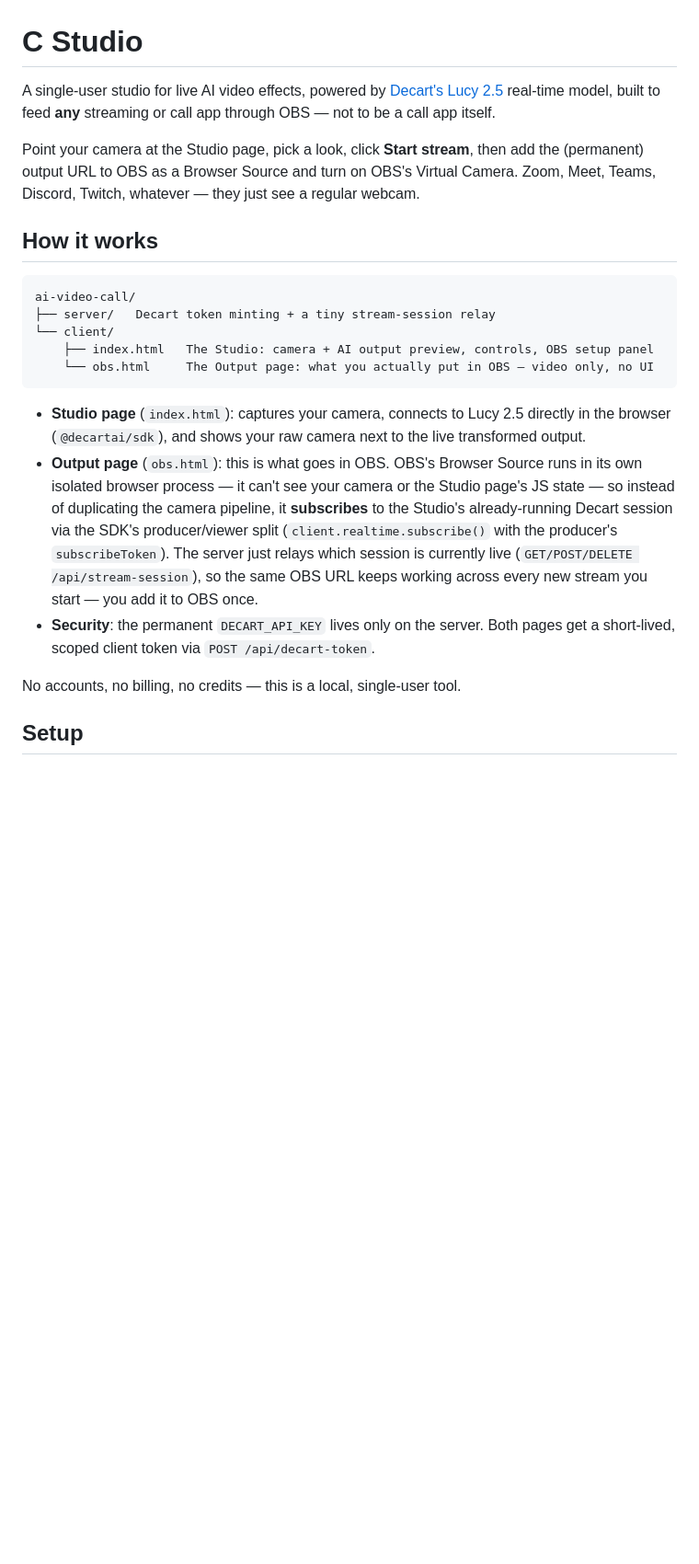
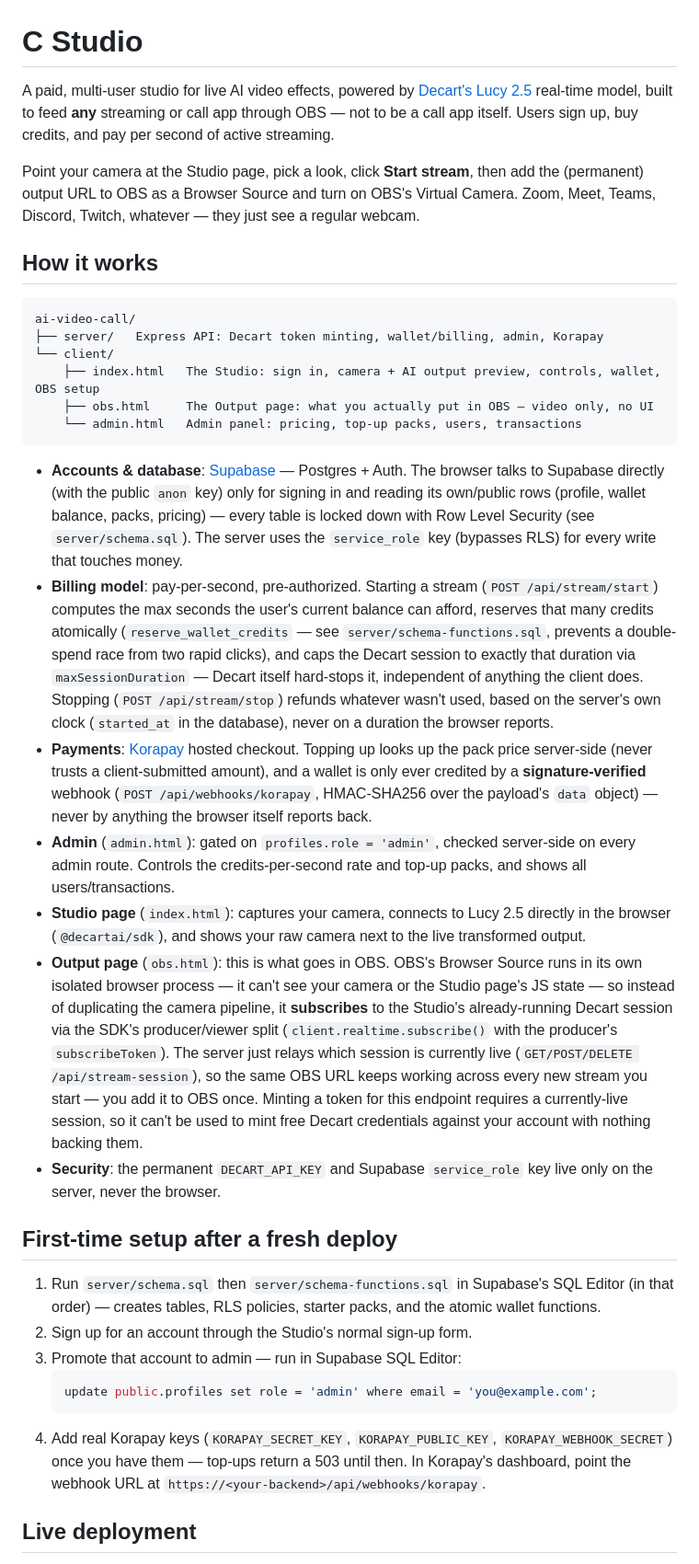
Before and after one commit to cbozdev/C-codit-studio, a Markdown page: README.md, the part around one of its changes. Shown at 92% size. GitHub-like rendering; blank space fills up the shorter version.

````diff
--- a/README.md
+++ b/README.md
@@ -1,8 +1,9 @@
 # C Studio
 
-A single-user studio for live AI video effects, powered by
+A paid, multi-user studio for live AI video effects, powered by
 [Decart's Lucy 2.5](https://platform.decart.ai) real-time model, built to
 feed **any** streaming or call app through OBS — not to be a call app itself.
+Users sign up, buy credits, and pay per second of active streaming.
 
 Point your camera at the Studio page, pick a look, click **Start stream**,
 then add the (permanent) output URL to OBS as a Browser Source and turn on
@@ -13,12 +14,37 @@ just see a regular webcam.
 
 ```
 ai-video-call/
-├── server/   Decart token minting + a tiny stream-session relay
+├── server/   Express API: Decart token minting, wallet/billing, admin, Korapay
 └── client/
-    ├── index.html   The Studio: camera + AI output preview, controls, OBS setup panel
-    └── obs.html     The Output page: what you actually put in OBS — video only, no UI
+    ├── index.html   The Studio: sign in, camera + AI output preview, controls, wallet, OBS setup
+    ├── obs.html     The Output page: what you actually put in OBS — video only, no UI
+    └── admin.html   Admin panel: pricing, top-up packs, users, transactions
 ```
 
+- **Accounts & database**: [Supabase](https://supabase.com) — Postgres +
+  Auth. The browser talks to Supabase directly (with the public `anon` key)
+  only for signing in and reading its own/public rows (profile, wallet
+  balance, packs, pricing) — every table is locked down with Row Level
+  Security (see `server/schema.sql`). The server uses the `service_role` key
+  (bypasses RLS) for every write that touches money.
+- **Billing model**: pay-per-second, pre-authorized. Starting a stream
+  (`POST /api/stream/start`) computes the max seconds the user's current
+  balance can afford, reserves that many credits atomically
+  (`reserve_wallet_credits` — see `server/schema-functions.sql`, prevents a
+  double-spend race from two rapid clicks), and caps the Decart session to
+  exactly that duration via `maxSessionDuration` — Decart itself hard-stops
+  it, independent of anything the client does. Stopping
+  (`POST /api/stream/stop`) refunds whatever wasn't used, based on the
+  server's own clock (`started_at` in the database), never on a duration the
+  browser reports.
+- **Payments**: [Korapay](https://korapay.com) hosted checkout. Topping up
+  looks up the pack price server-side (never trusts a client-submitted
+  amount), and a wallet is only ever credited by a **signature-verified**
+  webhook (`POST /api/webhooks/korapay`, HMAC-SHA256 over the payload's
+  `data` object) — never by anything the browser itself reports back.
+- **Admin** (`admin.html`): gated on `profiles.role = 'admin'`, checked
+  server-side on every admin route. Controls the credits-per-second rate and
+  top-up packs, and shows all users/transactions.
 - **Studio page** (`index.html`): captures your camera, connects to Lucy 2.5
   directly in the browser (`@decartai/sdk`), and shows your raw camera next
   to the live transformed output.
@@ -30,11 +56,26 @@ ai-video-call/
   with the producer's `subscribeToken`). The server just relays which
   session is currently live (`GET/POST/DELETE /api/stream-session`), so the
   same OBS URL keeps working across every new stream you start — you add it
-  to OBS once.
-- **Security**: the permanent `DECART_API_KEY` lives only on the server.
-  Both pages get a short-lived, scoped client token via
-  `POST /api/decart-token`.
+  to OBS once. Minting a token for this endpoint requires a currently-live
+  session, so it can't be used to mint free Decart credentials against your
+  account with nothing backing them.
+- **Security**: the permanent `DECART_API_KEY` and Supabase `service_role`
+  key live only on the server, never the browser.
 
-No accounts, no billing, no credits — this is a local, single-user tool.
+## First-time setup after a fresh deploy
 
-## Setup
+1. Run `server/schema.sql` then `server/schema-functions.sql` in Supabase's
+   SQL Editor (in that order) — creates tables, RLS policies, starter packs,
+   and the atomic wallet functions.
+2. Sign up for an account through the Studio's normal sign-up form.
+3. Promote that account to admin — run in Supabase SQL Editor:
+   ```sql
+   update public.profiles set role = 'admin' where email = 'you@example.com';
+   ```
+4. Add real Korapay keys (`KORAPAY_SECRET_KEY`, `KORAPAY_PUBLIC_KEY`,
+   `KORAPAY_WEBHOOK_SECRET`) once you have them — top-ups return a 503 until
+   then. In Korapay's dashboard, point the webhook URL at
+   `https://<your-backend>/api/webhooks/korapay`.
+
+## Live deployment
+
````
Also changed, not shown: other parts of README.md (+45 -0 lines).
